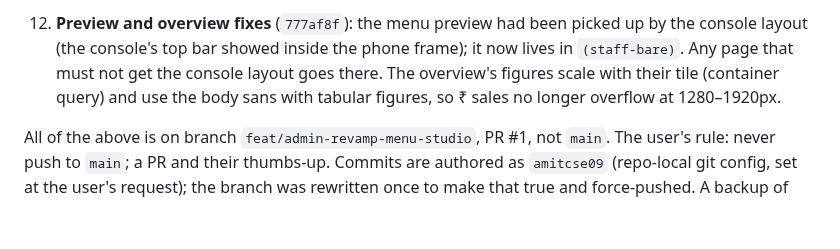
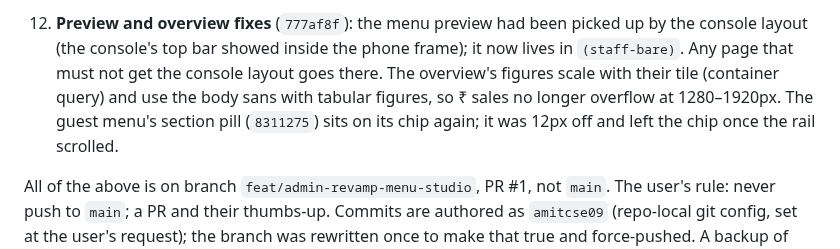
Before and after one commit to prats8m2/innstant, a Markdown page: docs/STATUS.md, the part around the change. GitHub-like rendering; blank space fills up the shorter version.

Commit message:
docs: the section pill fix
Co-Authored-By: Claude Opus 5.5 <noreply@anthropic.com>

```diff
--- a/docs/STATUS.md
+++ b/docs/STATUS.md
@@ -78,6 +78,8 @@ What landed, in the order the user asked for it:
     not get the console layout goes there. The overview's figures scale
     with their tile (container query) and use the body sans with tabular
     figures, so ₹ sales no longer overflow at 1280–1920px.
+    The guest menu's section pill (`8311275`) sits on its chip again; it
+    was 12px off and left the chip once the rail scrolled.
 
 All of the above is on branch `feat/admin-revamp-menu-studio`, PR #1, not
 `main`. The user's rule: never push to `main`; a PR and their thumbs-up.
```
